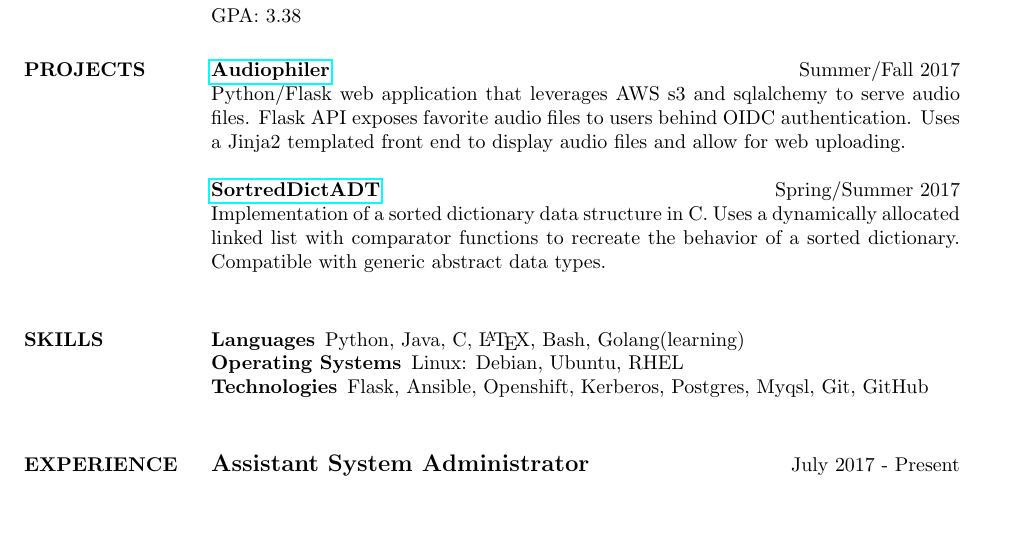
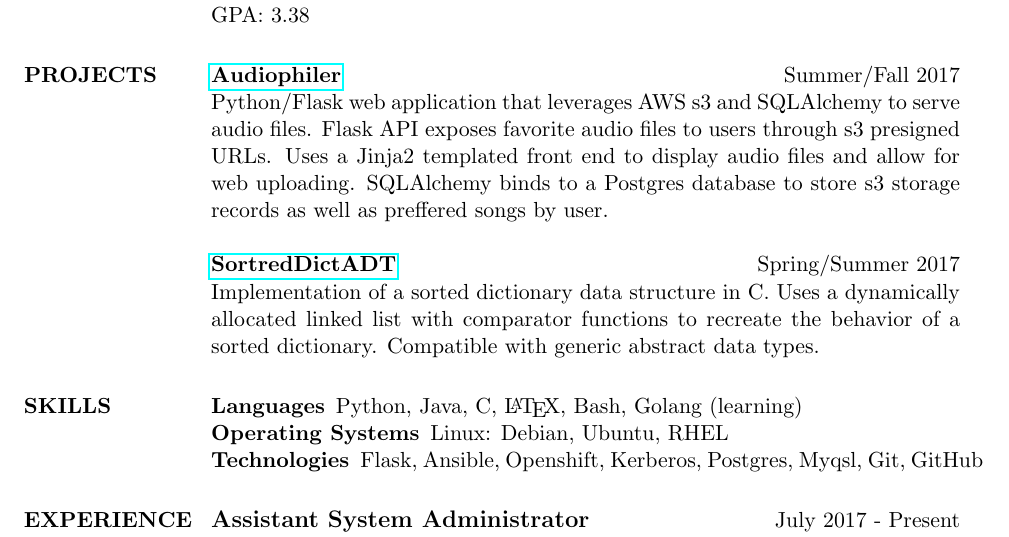
Before and after one commit to sgreene570/resume, a LaTeX CV (resume.tex): part of the page, cut so that both start at the same text, the shorter picture padded with empty space. Compiled offline with pdfLaTeX.

Commit message:
major fixup

```diff
--- a/resume.tex
+++ b/resume.tex
@@ -1,7 +1,8 @@
-\documentclass[line, margin, 13pt]{res}
+\documentclass[line, margin, 11pt]{res}
 \usepackage{hyperref}
 \usepackage{textcomp}
 \usepackage[defblank]{paralist}
+\usepackage[none]{hyphenat}
 
 \begin{document}
 \name{\Huge{Stephen Greene}}
@@ -22,21 +23,21 @@ GPA: 3.38
 
 \section{PROJECTS}
 {\bf \href{https://github.com/sgreene570/audiophiler}{Audiophiler}} \hfill Summer/Fall 2017 \\
-Python/Flask web application that leverages AWS s3 and sqlalchemy to serve audio
-files.  Flask API exposes favorite audio files to users behind OIDC authentication.
-Uses a Jinja2 templated front end to display audio files and allow for web uploading.
+Python/Flask web application that leverages AWS s3 and SQLAlchemy to serve audio
+files.  Flask API exposes favorite audio files to users through s3 presigned URLs.
+Uses a Jinja2 templated front end to display audio files and allow for web uploading.  SQLAlchemy binds
+to a Postgres database to store s3 storage records as well as preffered songs by user.
 \\
 \\
 {\bf \href{https://github.com/sgreene570/SortedDictADT}{SortredDictADT}} \hfill Spring/Summer 2017 \\
 Implementation of a sorted dictionary data structure in C.  Uses a dynamically allocated linked list with comparator functions
-to recreate the behavior of a sorted dictionary.  Compatible with generic abstract data types.\\
+to recreate the behavior of a sorted dictionary.  Compatible with generic abstract data types.
 
 \section{SKILLS}
 \begin{compactdesc}
-    \item[Languages] \begin{inparaenum} {Python, Java, C, \LaTeX, Bash, Golang(learning)} \end{inparaenum}
+    \item[Languages] \begin{inparaenum} {Python, Java, C, \LaTeX, Bash, Golang (learning)} \end{inparaenum}
     \item[Operating Systems] \begin{inparaenum} {Linux: Debian, Ubuntu, RHEL} \end{inparaenum}
     \item[Technologies] \begin{inparaenum} {Flask, Ansible, Openshift, Kerberos, Postgres, Myqsl, Git, GitHub} \end{inparaenum}
-    \\
 \end{compactdesc}
 
 \section{EXPERIENCE}
```
Also changed, not shown: resume.tex (2 more changed lines).
